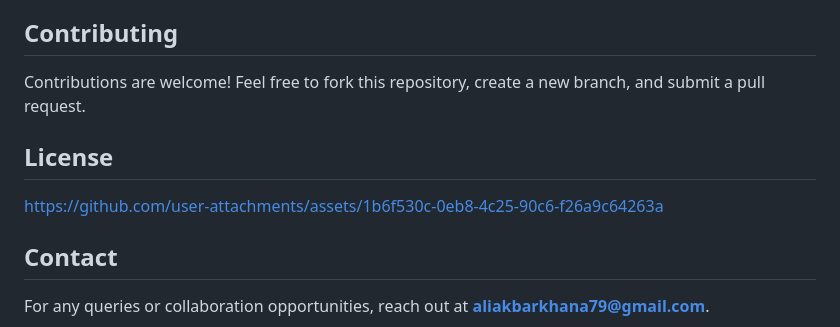
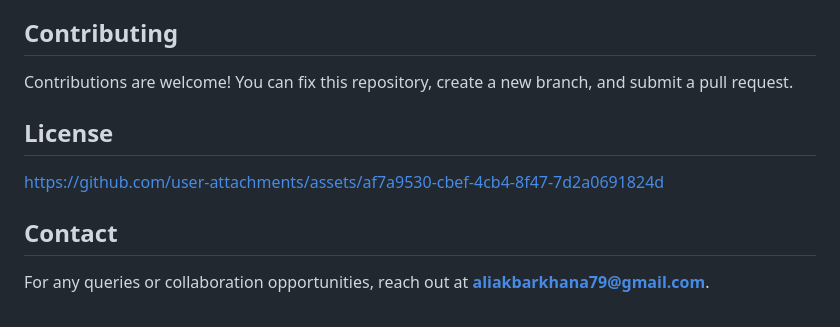
Before and after one commit to aliiakbarkhan/med-e-safe, a Markdown page: README.md, the part around the change. Rendered like a GitHub page.

```diff
--- a/README.md
+++ b/README.md
@@ -86,11 +86,11 @@ Med-E-Safe/
 - Improve UI/UX for enhanced usability.
 
 ## Contributing
-Contributions are welcome! Feel free to fork this repository, create a new branch, and submit a pull request.
+Contributions are welcome! You can fix this repository, create a new branch, and submit a pull request.
 
 ## License
 
-https://github.com/user-attachments/assets/1b6f530c-0eb8-4c25-90c6-f26a9c64263a
+https://github.com/user-attachments/assets/af7a9530-cbef-4cb4-8f47-7d2a0691824d
 
 
 ## Contact
```
